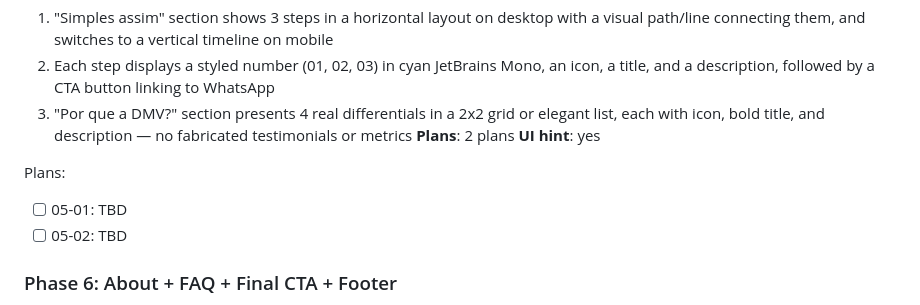
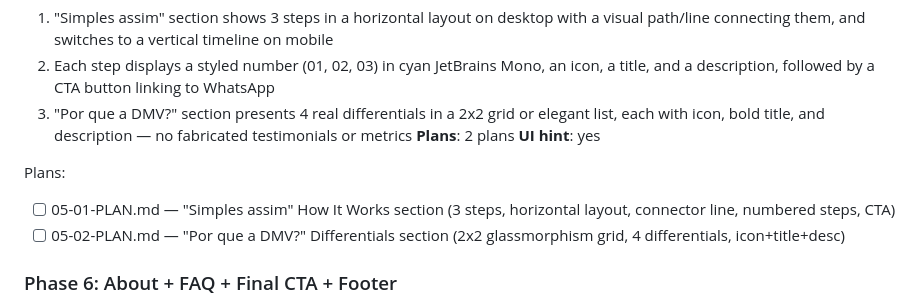
Before and after one commit to dmv-enterprise7/dmv-landing-page, a Markdown page: .planning/ROADMAP.md, the part around the change. Rendered like a GitHub page.

Commit message:
docs(05-process-differentials): create phase 5 plan files

```diff
--- a/.planning/ROADMAP.md
+++ b/.planning/ROADMAP.md
@@ -99,8 +99,8 @@ Plans:
 **UI hint**: yes
 
 Plans:
-- [ ] 05-01: TBD
-- [ ] 05-02: TBD
+- [ ] 05-01-PLAN.md — "Simples assim" How It Works section (3 steps, horizontal layout, connector line, numbered steps, CTA)
+- [ ] 05-02-PLAN.md — "Por que a DMV?" Differentials section (2x2 glassmorphism grid, 4 differentials, icon+title+desc)
 
 ### Phase 6: About + FAQ + Final CTA + Footer
 **Goal**: Visitor meets the team behind DMV, gets every objection answered in the FAQ, faces one last high-impact conversion moment, and sees a professional footer — the page is content-complete
```
Also changed, not shown: 2 other files.
